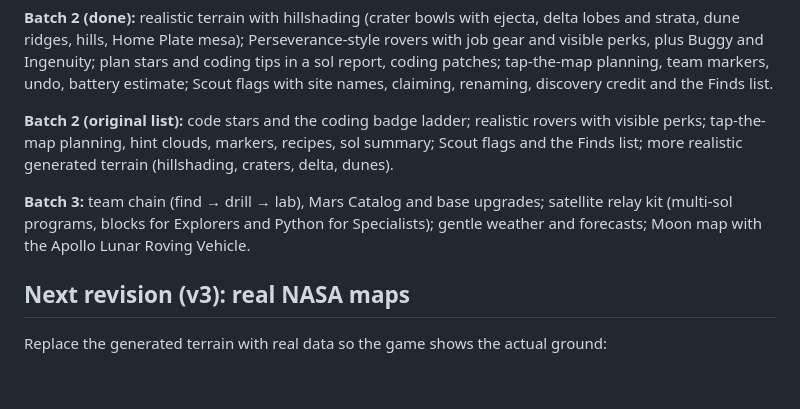
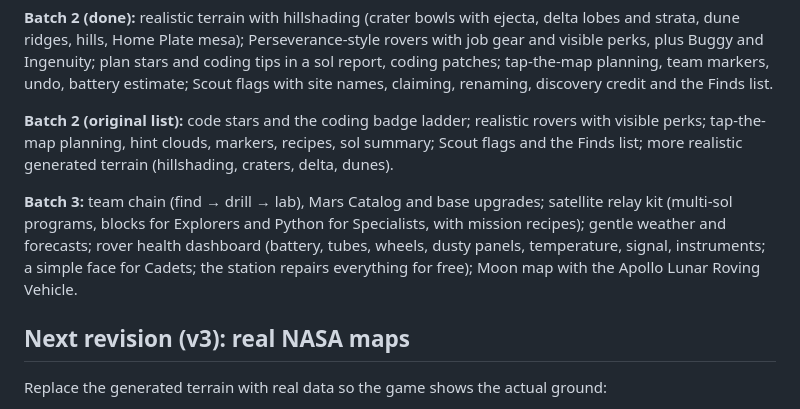
Before and after one commit to marcelt101/Mars_Rover, a Markdown page: DESIGN.md, the part around the change. GitHub-like rendering; blank space fills up the shorter version.

Commit message:
Design: add the rover health dashboard to batch 3
Co-Authored-By: Claude Opus 5.5 <noreply@anthropic.com>
Claude-Session: https://claude.ai/code/session_01CGDg4vpMqhK3pxgXcFxhdb

```diff
--- a/DESIGN.md
+++ b/DESIGN.md
@@ -130,7 +130,7 @@ Robot playtest after batch 1: a beginner following the hints finishes 93% of exp
 
 **Batch 2 (original list):** code stars and the coding badge ladder; realistic rovers with visible perks; tap-the-map planning, hint clouds, markers, recipes, sol summary; Scout flags and the Finds list; more realistic generated terrain (hillshading, craters, delta, dunes).
 
-**Batch 3:** team chain (find → drill → lab), Mars Catalog and base upgrades; satellite relay kit (multi-sol programs, blocks for Explorers and Python for Specialists); gentle weather and forecasts; Moon map with the Apollo Lunar Roving Vehicle.
+**Batch 3:** team chain (find → drill → lab), Mars Catalog and base upgrades; satellite relay kit (multi-sol programs, blocks for Explorers and Python for Specialists, with mission recipes); gentle weather and forecasts; rover health dashboard (battery, tubes, wheels, dusty panels, temperature, signal, instruments; a simple face for Cadets; the station repairs everything for free); Moon map with the Apollo Lunar Roving Vehicle.
 
 ## Next revision (v3): real NASA maps
 
```
